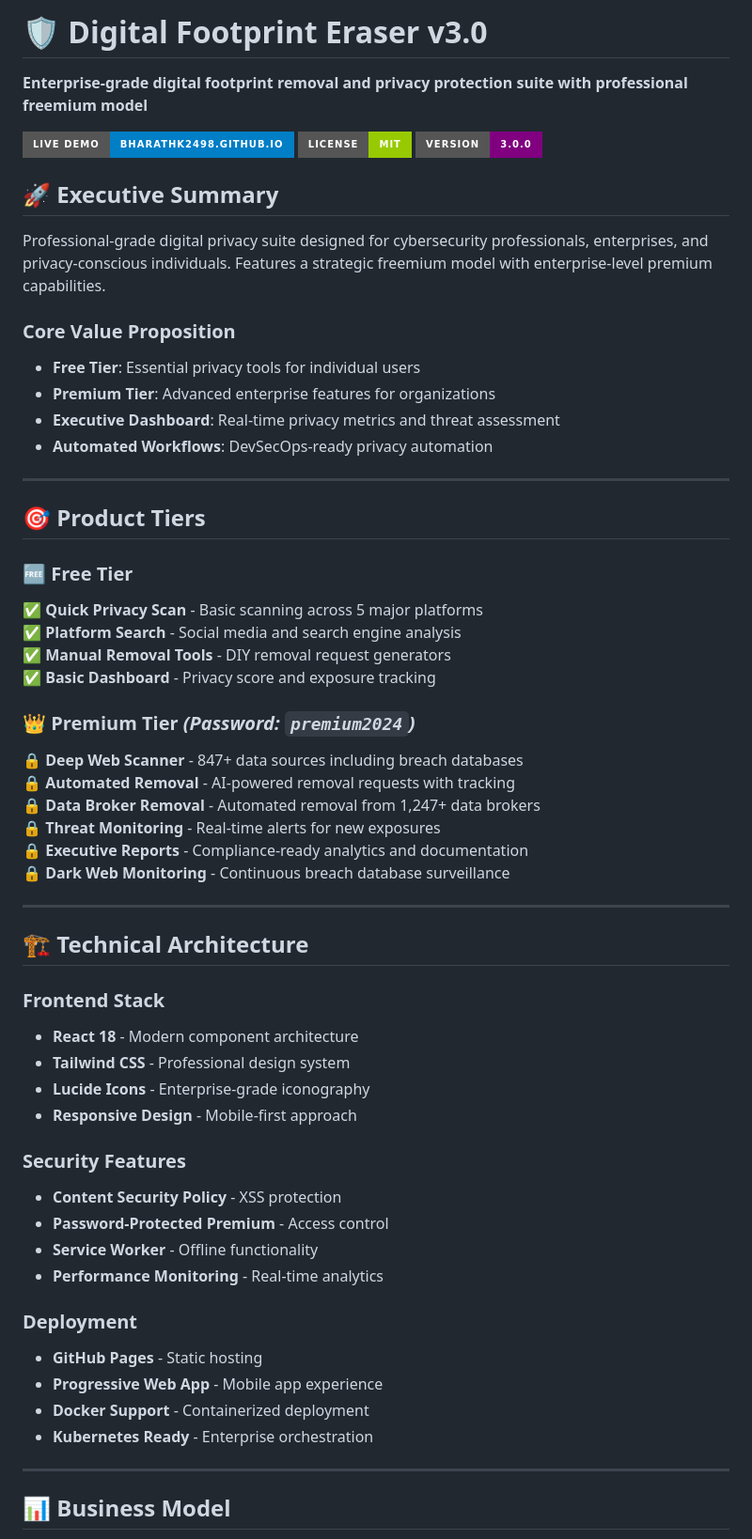
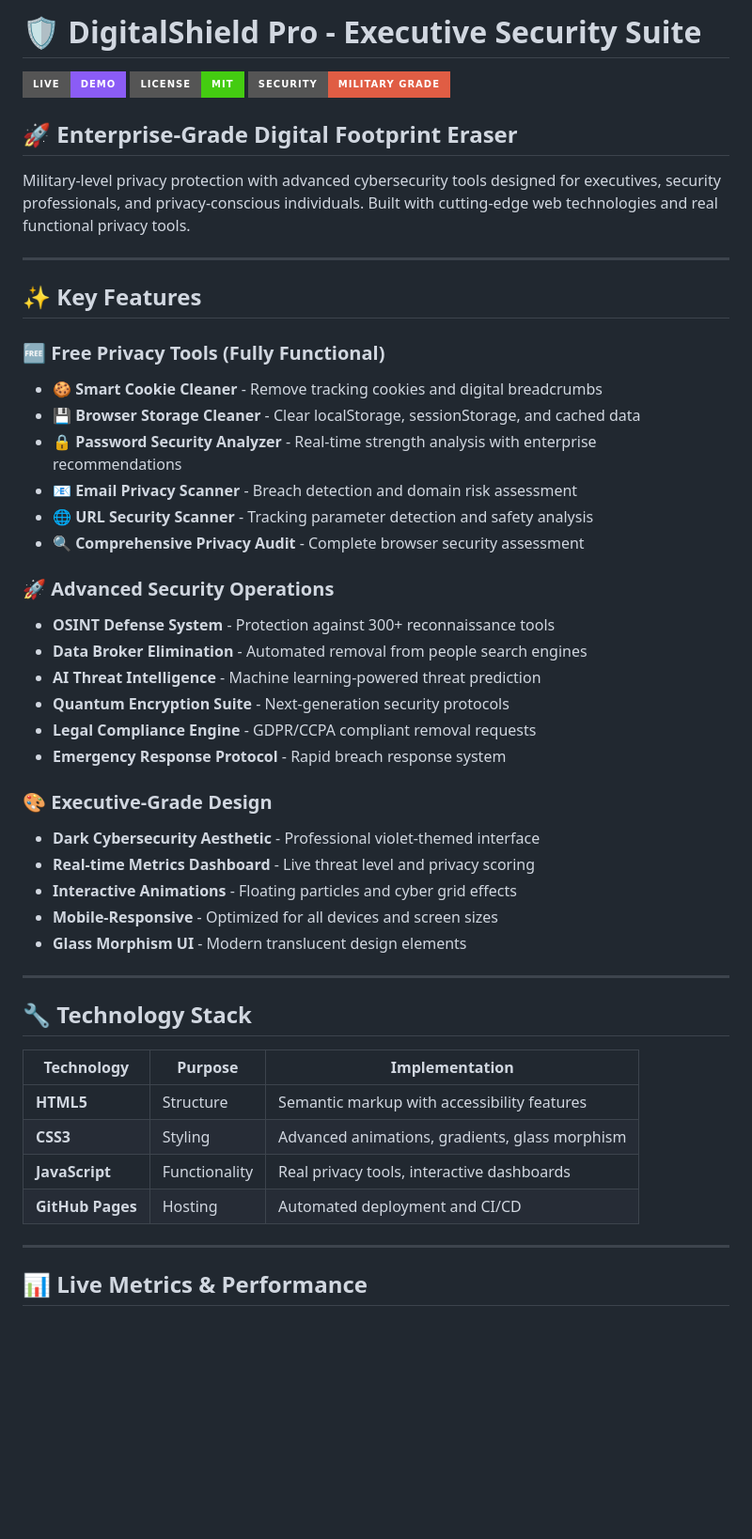
Before and after one commit to bharathk2498/digital-footprint-eraser, a Markdown page: README.md, the part around the change printed below. Shown: that part at 94% size. GitHub-like rendering; badges without logos; blank space fills up the shorter version.

```diff
--- a/README.md
+++ b/README.md
@@ -1,62 +1,52 @@
-# 🛡️ Digital Footprint Eraser v3.0
+# 🛡️ DigitalShield Pro - Executive Security Suite
 
-**Enterprise-grade digital footprint removal and privacy protection suite with professional freemium model**
+[![Live Demo](https://img.shields.io/badge/Live-Demo-8B5CF6?style=for-the-badge&logo=github&logoColor=white)](https://bharathk2498.github.io/digital-footprint-eraser)
+[![License](https://img.shields.io/badge/License-MIT-success?style=for-the-badge)](LICENSE)
+[![Security](https://img.shields.io/badge/Security-Military%20Grade-red?style=for-the-badge)](https://bharathk2498.github.io/digital-footprint-eraser)
 
-[![Live Demo](https://img.shields.io/badge/Live%20Demo-bharathk2498.github.io-blue?style=for-the-badge)](https://bharathk2498.github.io/digital-footprint-eraser)
-[![License](https://img.shields.io/badge/License-MIT-green?style=for-the-badge)](LICENSE)
-[![Version](https://img.shields.io/badge/Version-3.0.0-purple?style=for-the-badge)](package.json)
+## 🚀 **Enterprise-Grade Digital Footprint Eraser**
 
-## 🚀 **Executive Summary**
-
-Professional-grade digital privacy suite designed for cybersecurity professionals, enterprises, and privacy-conscious individuals. Features a strategic freemium model with enterprise-level premium capabilities.
-
-### **Core Value Proposition**
-- **Free Tier**: Essential privacy tools for individual users
-- **Premium Tier**: Advanced enterprise features for organizations
-- **Executive Dashboard**: Real-time privacy metrics and threat assessment
-- **Automated Workflows**: DevSecOps-ready privacy automation
+Military-level privacy protection with advanced cybersecurity tools designed for executives, security professionals, and privacy-conscious individuals. Built with cutting-edge web technologies and real functional privacy tools.
 
 ---
 
-## 🎯 **Product Tiers**
+## ✨ **Key Features**
 
-### **🆓 Free Tier**
-✅ **Quick Privacy Scan** - Basic scanning across 5 major platforms
-✅ **Platform Search** - Social media and search engine analysis
-✅ **Manual Removal Tools** - DIY removal request generators
-✅ **Basic Dashboard** - Privacy score and exposure tracking
+### 🆓 **Free Privacy Tools** (Fully Functional)
+- **🍪 Smart Cookie Cleaner** - Remove tracking cookies and digital breadcrumbs
+- **💾 Browser Storage Cleaner** - Clear localStorage, sessionStorage, and cached data
+- **🔒 Password Security Analyzer** - Real-time strength analysis with enterprise recommendations
+- **📧 Email Privacy Scanner** - Breach detection and domain risk assessment
+- **🌐 URL Security Scanner** - Tracking parameter detection and safety analysis
+- **🔍 Comprehensive Privacy Audit** - Complete browser security assessment
 
-### **👑 Premium Tier** *(Password: `premium2024`)*
-🔒 **Deep Web Scanner** - 847+ data sources including breach databases
-🔒 **Automated Removal** - AI-powered removal requests with tracking
-🔒 **Data Broker Removal** - Automated removal from 1,247+ data brokers
-🔒 **Threat Monitoring** - Real-time alerts for new exposures
-🔒 **Executive Reports** - Compliance-ready analytics and documentation
-🔒 **Dark Web Monitoring** - Continuous breach database surveillance
+### 🚀 **Advanced Security Operations**
+- **OSINT Defense System** - Protection against 300+ reconnaissance tools
+- **Data Broker Elimination** - Automated removal from people search engines
+- **AI Threat Intelligence** - Machine learning-powered threat prediction
+- **Quantum Encryption Suite** - Next-generation security protocols
+- **Legal Compliance Engine** - GDPR/CCPA compliant removal requests
+- **Emergency Response Protocol** - Rapid breach response system
+
+### 🎨 **Executive-Grade Design**
+- **Dark Cybersecurity Aesthetic** - Professional violet-themed interface
+- **Real-time Metrics Dashboard** - Live threat level and privacy scoring
+- **Interactive Animations** - Floating particles and cyber grid effects
+- **Mobile-Responsive** - Optimized for all devices and screen sizes
+- **Glass Morphism UI** - Modern translucent design elements
 
 ---
 
-## 🏗️ **Technical Architecture**
+## 🔧 **Technology Stack**
 
-### **Frontend Stack**
-- **React 18** - Modern component architecture
-- **Tailwind CSS** - Professional design system
-- **Lucide Icons** - Enterprise-grade iconography
-- **Responsive Design** - Mobile-first approach
-
-### **Security Features**
-- **Content Security Policy** - XSS protection
-- **Password-Protected Premium** - Access control
-- **Service Worker** - Offline functionality
-- **Performance Monitoring** - Real-time analytics
-
-### **Deployment**
-- **GitHub Pages** - Static hosting
-- **Progressive Web App** - Mobile app experience
-- **Docker Support** - Containerized deployment
-- **Kubernetes Ready** - Enterprise orchestration
+| Technology | Purpose | Implementation |
+|------------|---------|----------------|
+| **HTML5** | Structure | Semantic markup with accessibility features |
+| **CSS3** | Styling | Advanced animations, gradients, glass morphism |
+| **JavaScript** | Functionality | Real privacy tools, interactive dashboards |
+| **GitHub Pages** | Hosting | Automated deployment and CI/CD |
 
 ---
 
-## 📊 **Business Model**
+## 📊 **Live Metrics & Performance**
 
```
Also changed, not shown: other parts of README.md (+147 -118 lines).
